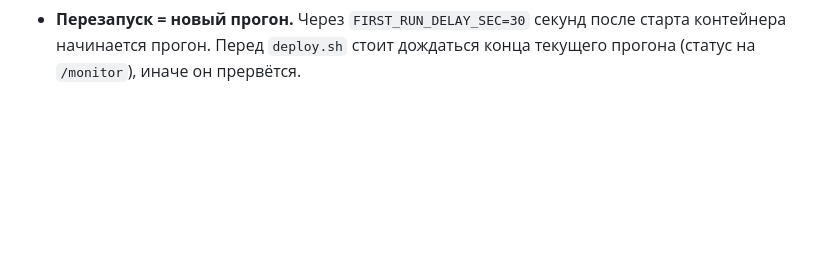
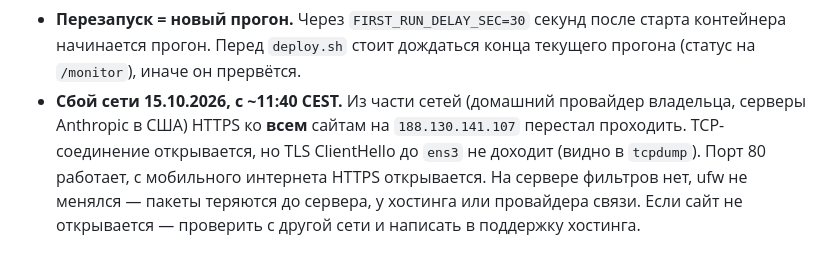
Before and after one commit to Dzuba110729/metacritic-games-tracker, a Markdown page: docs/deploy.md, the part around the change. Drawn GitHub-style; blank space fills up the shorter version.

Commit message:
step 10: note network incident
Co-Authored-By: Claude Opus 5.5 <noreply@anthropic.com>

```diff
--- a/docs/deploy.md
+++ b/docs/deploy.md
@@ -113,3 +113,9 @@ cd /opt/metacritic-games-tracker && docker compose -p metacritic -f docker-compo
 - **Перезапуск = новый прогон.** Через `FIRST_RUN_DELAY_SEC=30` секунд после старта контейнера
   начинается прогон. Перед `deploy.sh` стоит дождаться конца текущего прогона (статус на `/monitor`),
   иначе он прервётся.
+- **Сбой сети 15.10.2026, с ~11:40 CEST.** Из части сетей (домашний провайдер владельца, серверы
+  Anthropic в США) HTTPS ко **всем** сайтам на `188.130.141.107` перестал проходить. TCP-соединение
+  открывается, но TLS ClientHello до `ens3` не доходит (видно в `tcpdump`). Порт 80 работает, с
+  мобильного интернета HTTPS открывается. На сервере фильтров нет, ufw не менялся — пакеты теряются
+  до сервера, у хостинга или провайдера связи. Если сайт не открывается — проверить с другой сети и
+  написать в поддержку хостинга.
```
